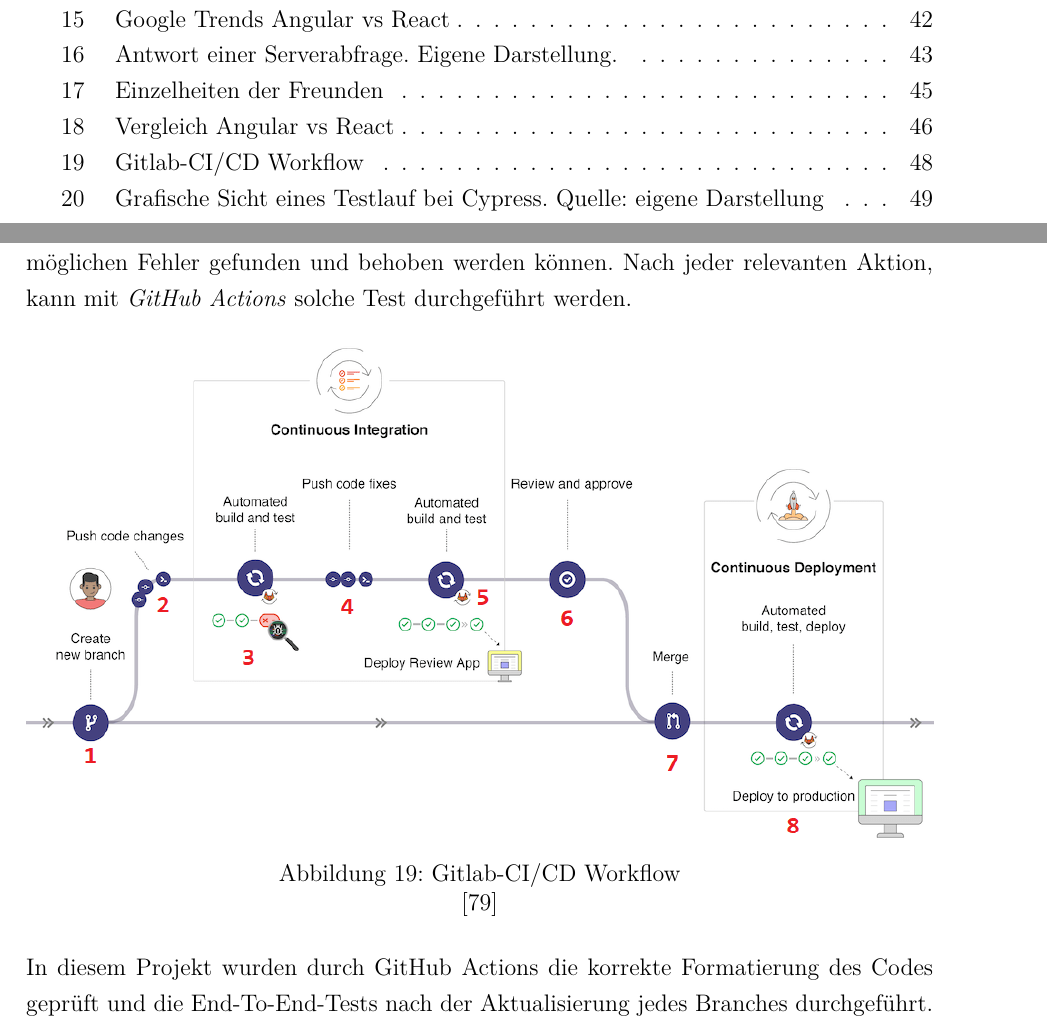
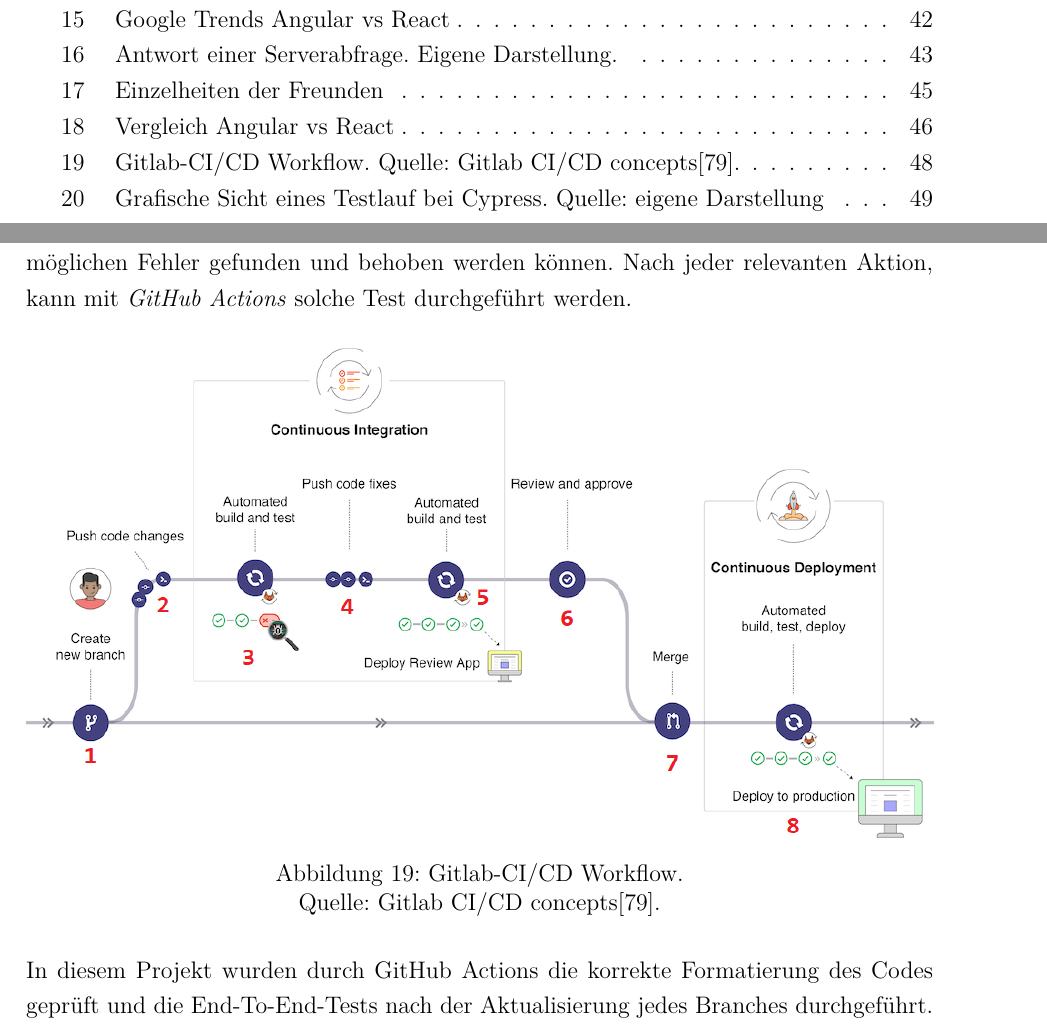
Before and after one commit to riggedCoinflip/lol-friendfinder, a LaTeX document (docs/Projektbericht/Projektbericht.tex, which reads docs/Projektbericht/chapters/Qualitätssicherung.tex): two parts of pages 4 and 49 of 61, joined at a grey line, cut so that both start at the same text. Compiled offline with pdfLaTeX.

```diff
--- a/docs/Projektbericht/Projektbericht.tex
+++ b/docs/Projektbericht/Projektbericht.tex
@@ -176,7 +176,7 @@
 \newglossaryentry{UI/UX}
 {
     name=UI/UX,
-    description={} %TODO
+    description={User Interface / User Experience. Benutzeroberfläche / Benutzerfreundlichkeit.}
 }
 
 \newglossaryentry{MERN}
@@ -356,7 +356,7 @@
 \newglossaryentry{Angular}
 {
     name=Angular,
-    description={} %TODO
+    description={Angular ist ein Framework von Google für die Entwicklung von Mobil- und Webanwendungen. }
 }
 
 \newglossaryentry{TypeScript}
@@ -392,25 +392,25 @@
 \newglossaryentry{HTML-DOM}
 {
     name=HTML-DOM,
-    description={} %TODO
+    description={Das HTML-DOM ist ein Standardobjektmodell und eine Programmierschnittstelle für HTML.}
 }
 
 \newglossaryentry{Jest}
 {
     name=Jest,
-    description={Beliebtes JS Testing-Framework}
+    description={Beliebtes JS Testing-Framework. Stand 2022.}
 }
 
 \newglossaryentry{Cypress}
 {
     name=Cypress,
-    description={} %TODO
+    description={Cypress ist ein End-to-End-Test-Framework für die Automatisierung von Web-Tests.}
 }
 
 \newglossaryentry{OpenBase}
 {
     name=OpenBase,
-    description={} %TODO
+    description={OpenBase hilft Entwicklern bei der Auswahl aus Millionen von Open-Source-Paketen}
 }
 
 \newglossaryentry{Framework}
--- a/docs/Projektbericht/chapters/Qualitätssicherung.tex
+++ b/docs/Projektbericht/chapters/Qualitätssicherung.tex
@@ -30,8 +30,9 @@
 \begin{figure}[h!]
 	\centering
     \includegraphics[width=\textwidth]{sources/Gitlab-CI.png}
-	\caption{Gitlab-CI/CD Workflow}
-	\label{fig:Continuous_integration_workflow} {\cite{GLAB1}}
+	\caption{Gitlab-CI/CD Workflow. \\
+	Quelle: Gitlab CI/CD concepts{\cite{GLAB1}}.}
+	\label{fig:Continuous_integration_workflow}
 \end{figure}
 \\
 In diesem Projekt wurden durch GitHub Actions die korrekte Formatierung des Codes geprüft und die End-To-End-Tests nach der Aktualisierung jedes Branches durchgeführt.
```
Also changed, not shown: docs/Projektbericht/sources/Arbeitsverteilung.JPG, docs/Projektbericht/Projektbericht.tex (6 more changed lines).
